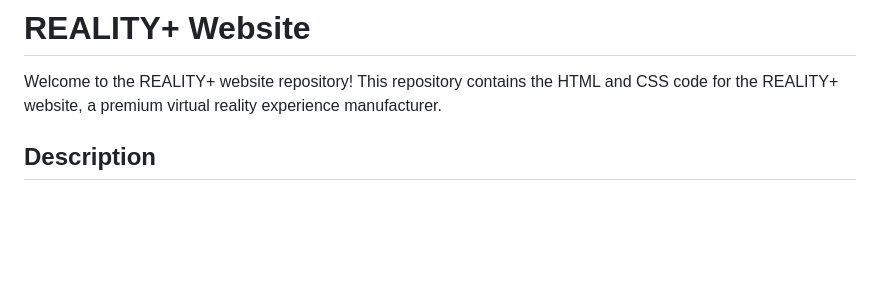
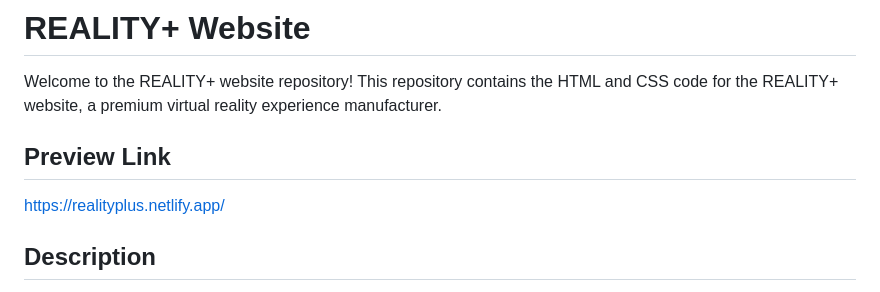
Before and after one commit to RevoU-FSSE-2/week-3-audiprevio, a Markdown page: README.md, the part around the change. GitHub-like rendering; blank space fills up the shorter version.

Commit message:
Adding preview web

```diff
--- a/README.md
+++ b/README.md
@@ -1,6 +1,10 @@
 # REALITY+ Website
 
 Welcome to the REALITY+ website repository! This repository contains the HTML and CSS code for the REALITY+ website, a premium virtual reality experience manufacturer.
+
+## Preview Link
+
+https://realityplus.netlify.app/
 
 ## Description
 
```
